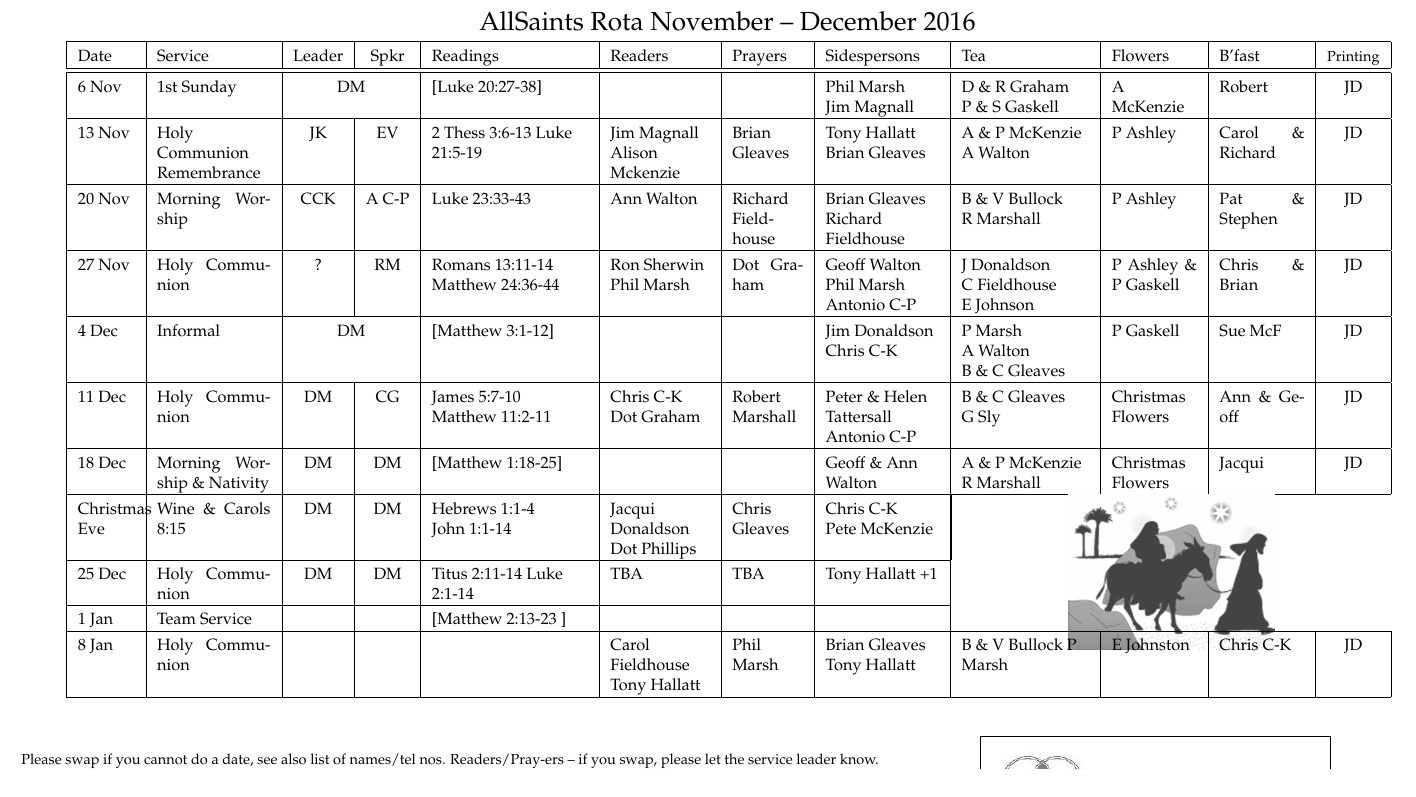
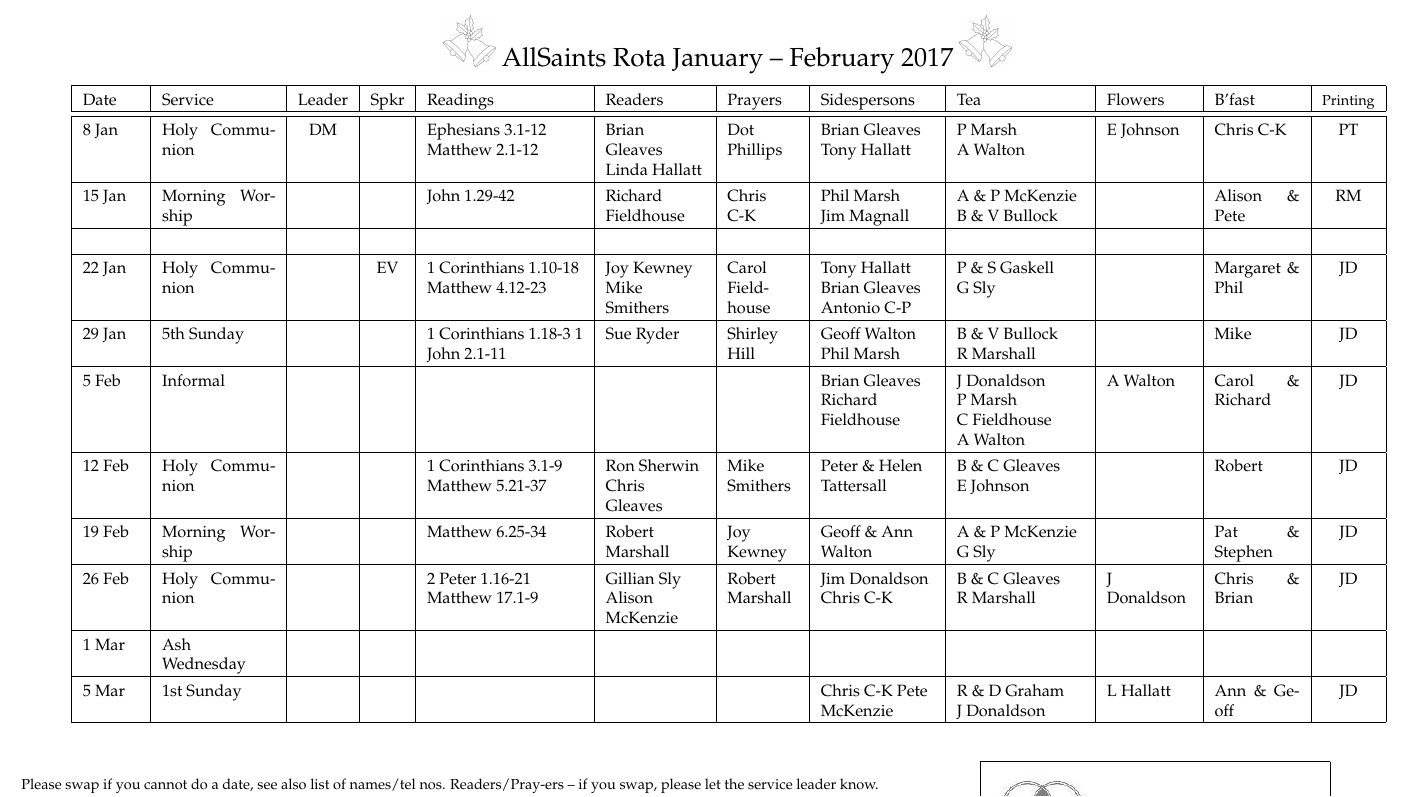
Before and after one commit to RobertAJMarshall/Rotas, a LaTeX document (AllSaintsRota.tex): part of the page, cut so that both start at the same text. Compiled offline with pdfLaTeX; a LaTeX package or settings file that is missing is left out.

Commit message:
Jan-Feb rota - I hope!

```diff
--- a/AllSaintsRota.tex
+++ b/AllSaintsRota.tex
@@ -82,11 +82,11 @@
 %\caption{%{
 {\Large
 %Draft
-%  \includegraphics[width=1cm, scale=0.10]{bells.jpeg}
+\includegraphics[width=1cm, scale=0.10]{bells.jpeg}
   AllSaints Rota
 %{\Huge Draft}
-November -- December 2016
-%  \includegraphics[width=1cm, scale=0.10]{bells.jpeg}
+January -- February 2017
+\includegraphics[width=1cm, scale=0.10]{bells.jpeg}
 }%}
 % \begin{figure}%[h]%t!]
 %     \includegraphics{Koch-69a}
@@ -129,18 +129,17 @@ c|}\hline % collect sheets
 Sidespersons & %Welcome Team &
  Tea &  Flowers & B'fast  &{\footnotesize Printing} \\ \hline % & Cr\^{e}che
 \hline
-6 Nov & 1st Sunday & \multicolumn{2}{c|}{DM} & [Luke 20:27-38] &  &  & Phil Marsh Jim~Magnall & D \& R Graham P~\&~S~Gaskell  & A McKenzie & Robert & JD \\ \hline
-13 Nov  & Holy Communion Remembrance & JK & EV & 2 Thess 3:6-13 Luke 21:5-19 & Jim Magnall Alison Mckenzie & Brian Gleaves & Tony Hallatt Brian Gleaves &  A \& P McKenzie A Walton  & P Ashley & Carol \& Richard & JD \\ \hline
-20 Nov & Morning Worship & CCK & A C-P & Luke 23:33-43 & Ann Walton & Richard Fieldhouse & Brian Gleaves Richard Fieldhouse  &  B \& V Bullock R~Marshall & P Ashley & Pat \& Stephen & JD \\ \hline
-% &   &  &  & \multicolumn{1}{l|}{} &  &  &  & P \& S Gaskell G Sly &   &  &  \\ \hline
-27 Nov & Holy Communion & ? & RM & Romans 13:11-14 Matthew 24:36-44 & Ron Sherwin Phil Marsh & Dot Graham & Geoff Walton Phil Marsh Antonio C-P & J Donaldson  C~Fieldhouse E~Johnson  & P Ashley \& P Gaskell & Chris \& Brian & JD \\ \hline
-4 Dec & Informal & \multicolumn{2}{c|}{DM}   & [Matthew 3:1-12]  &  &  & Jim Donaldson Chris C-K & P~Marsh   A~Walton \linebreak B \& C Gleaves & P Gaskell & Sue McF & JD \\ \hline
-11 Dec & Holy Communion & DM & CG & James 5:7-10 Matthew 11:2-11 & Chris C-K Dot Graham & Robert Marshall & Peter \& Helen Tattersall Antonio C-P & B \& C Gleaves  G~Sly  & Christmas Flowers & Ann \& Geoff & JD \\ \hline
-18 Dec & Morning Worship \& Nativity & DM & DM & [Matthew 1:18-25]  &  &  & Geoff \& Ann Walton &  A \& P McKenzie  R Marshall  & Christmas Flowers & Jacqui & JD \\ \hline
-Christmas Eve & Wine \& Carols 8:15 & DM & DM & Hebrews 1:1-4 John~1:1-14 & Jacqui Donaldson Dot Phillips & Chris Gleaves & Chris C-K Pete~McKenzie & \multicolumn{4}{|c}{ \multirow{3}{*}{\includegraphics[width=4cm, scale=0.10]{img_Joseph's_story}}}   \\ \cline{1-8}
-25 Dec & Holy Communion & DM & DM & Titus 2:11-14 Luke 2:1-14 & TBA & TBA & Tony Hallatt +1 & \multicolumn{4}{l}{} \\ \cline{1-8}
-1 Jan & Team Service &  & \multicolumn{1}{c|}{} & [Matthew 2:13-23 ] &  & & &  \multicolumn{4}{l}{}   \\ \hline
-8 Jan & Holy Communion &  &  & \multicolumn{1}{l|}{} & Carol Fieldhouse Tony Hallatt & Phil Marsh & Brian Gleaves Tony Hallatt &  B \& V Bullock P Marsh  & E Johnston & Chris C-K & JD \\ \hline
+8 Jan & Holy Communion & DM &  & Ephesians 3.1-12 Matthew 2.1-12  & Brian Gleaves Linda Hallatt & Dot Phillips & Brian Gleaves Tony Hallatt & P Marsh  A~Walton & E Johnson & Chris C-K & PT \\ \hline
+15 Jan & Morning Worship &  &  & John 1.29-42  & Richard Fieldhouse & Chris C-K & Phil Marsh Jim~Magnall &  A \& P McKenzie  B \& V Bullock &  & Alison \& Pete & RM \\ \hline
+\multicolumn{1}{|l|}{} &  &  &  &  &  &  &  &  &  &  &  \\ \hline
+22 Jan & Holy Communion &  & EV & 1 Corinthians 1.10-18 Matthew 4.12-23 & Joy Kewney Mike Smithers & Carol Fieldhouse & Tony Hallatt Brian Gleaves Antonio C-P & P \& S Gaskell G~Sly &  & Margaret \& Phil & JD \\ \hline
+29 Jan & 5th Sunday &  &  & 1 Corinthians 1.18-3 1 John 2.1-11  & Sue Ryder & Shirley Hill & Geoff Walton Phil Marsh &  B \& V Bullock R~Marshall &  & Mike & JD \\ \hline
+5 Feb & Informal &  &   &  &  &  & Brian Gleaves Richard Fieldhouse  & J Donaldson  P~Marsh C~Fieldhouse  A~Walton & A Walton & Carol \& Richard & JD \\ \hline
+12 Feb & Holy Communion &  &  & 1 Corinthians 3.1-9 Matthew 5.21-37   & Ron Sherwin Chris Gleaves & Mike Smithers & Peter \& Helen Tattersall  &   B \& C Gleaves E~Johnson &  & Robert & JD \\ \hline
+19 Feb & Morning Worship &  &  &  Matthew 6.25-34  & Robert Marshall & Joy Kewney & Geoff \& Ann Walton & A \& P McKenzie  G~Sly  &  & Pat \& Stephen & JD \\ \hline
+26 Feb & Holy Communion &  &  & 2 Peter 1.16-21 Matthew 17.1-9 & Gillian Sly Alison McKenzie & Robert Marshall & Jim Donaldson Chris C-K & B \& C Gleaves   R~Marshall  & J Donaldson & Chris \& Brian & JD \\ \hline
+1 Mar & Ash Wednesday &  &  &  &  &  &  &  &  &  &  \\ \hline
+5 Mar & 1st Sunday &  &  &  &  &  & Chris C-K Pete McKenzie & R \& D Graham J~Donaldson & L Hallatt & Ann \& Geoff & JD \\ \hline
 \end{tabular}
 \label{}
 %\end{table}
```
